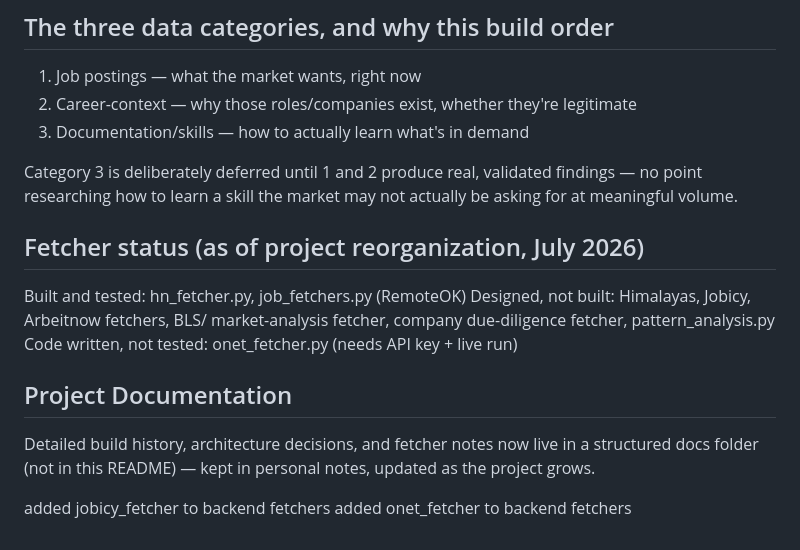
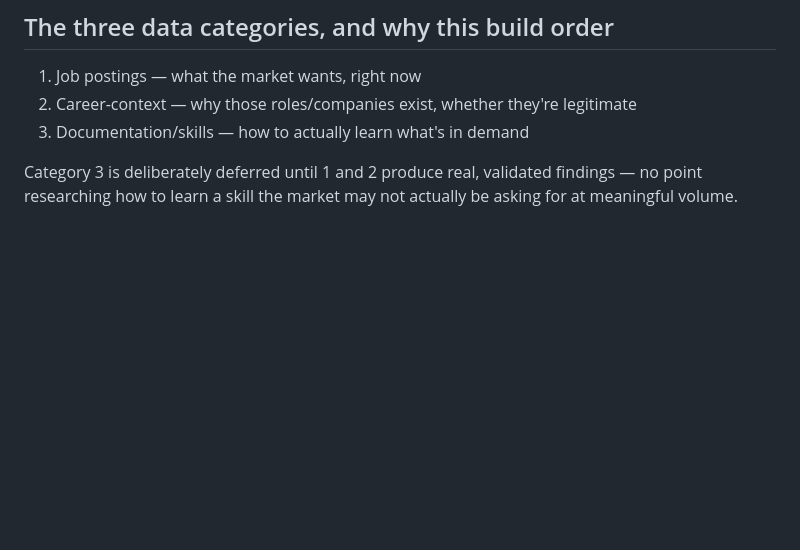
Before and after one commit to nikhildodla276-coder/research-assistant, a Markdown page: README.md, the part around the change. GitHub-like rendering; blank space fills up the shorter version.

Commit message:
refactor: remove false data from README

```diff
--- a/README.md
+++ b/README.md
@@ -248,18 +248,3 @@ in progress, not yet complete.
 Category 3 is deliberately deferred until 1 and 2 produce real,
 validated findings — no point researching how to learn a skill the
 market may not actually be asking for at meaningful volume.
-
-## Fetcher status (as of project reorganization, July 2026)
-Built and tested: hn_fetcher.py, job_fetchers.py (RemoteOK)
-Designed, not built: Himalayas, Jobicy, Arbeitnow fetchers, BLS/
-market-analysis fetcher, company due-diligence fetcher,
-pattern_analysis.py
-Code written, not tested: onet_fetcher.py (needs API key + live run)
-
-## Project Documentation
-Detailed build history, architecture decisions, and fetcher notes
-now live in a structured docs folder (not in this README) — kept
-in personal notes, updated as the project grows.
-
-added jobicy_fetcher to backend fetchers
-added onet_fetcher to backend fetchers
```
